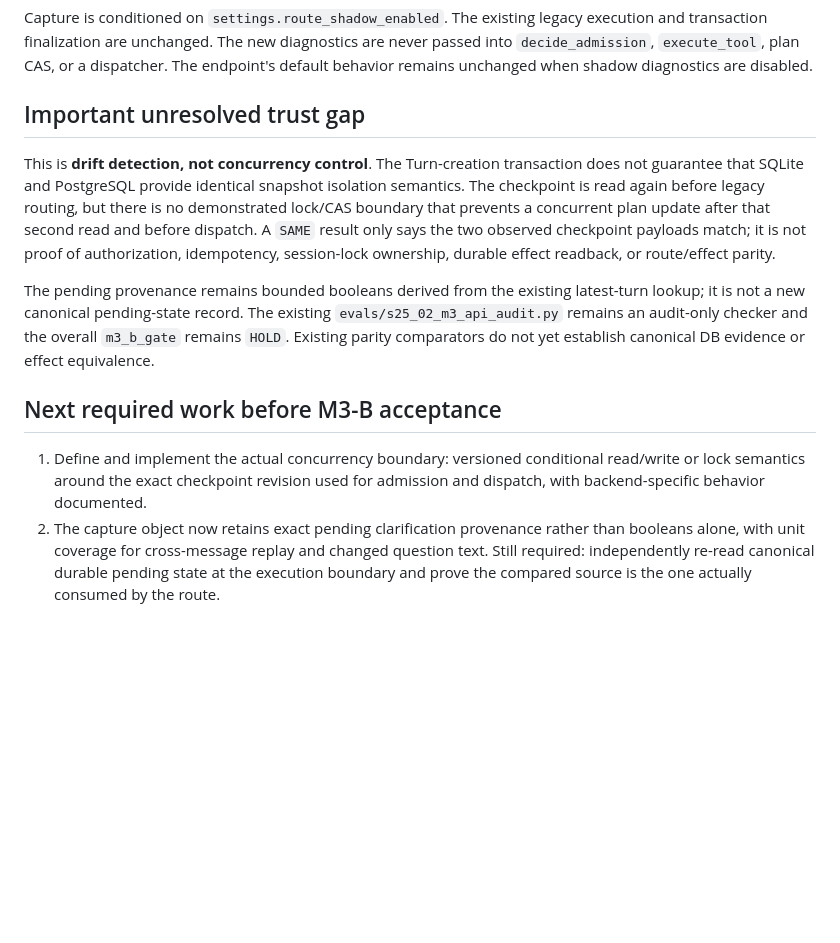
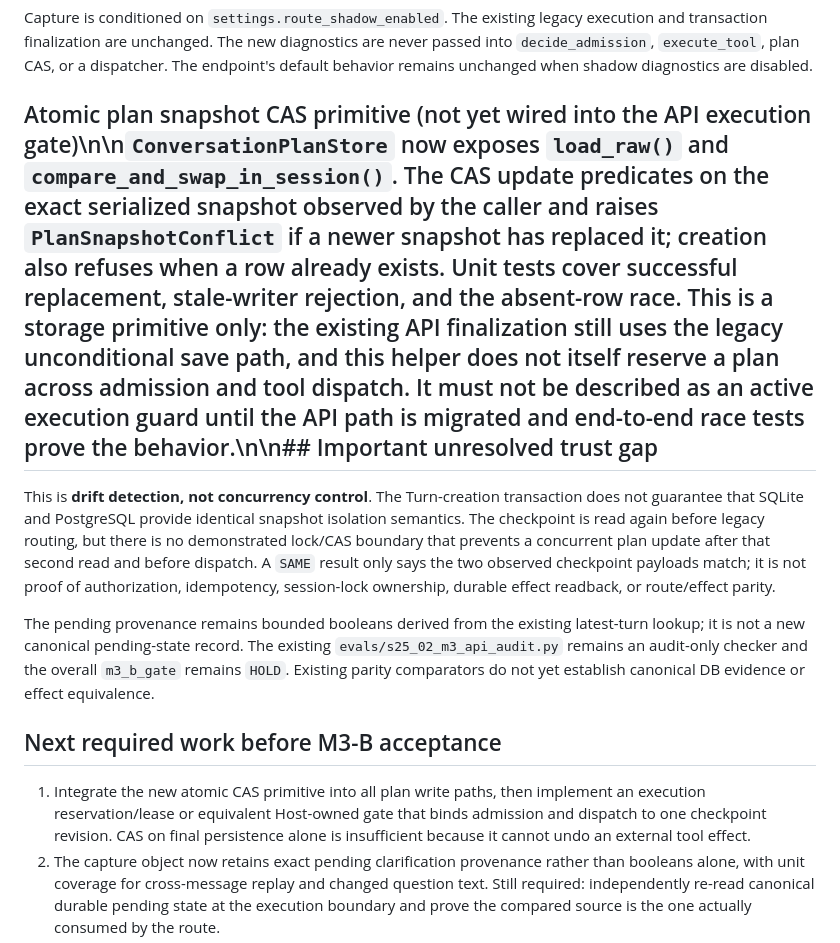
Before and after one commit to cxjchelsea/HealthAgent, a Markdown page: docs/S2.5/S25-02-M3-B-真实API事前Turn只读捕获-20261027.md, the part around the change. Drawn GitHub-style; blank space fills up the shorter version.

Commit message:
docs(m3-b): scope CAS primitive and remaining execution gate

```diff
--- a/docs/S2.5/S25-02-M3-B-真实API事前Turn只读捕获-20261027.md
+++ b/docs/S2.5/S25-02-M3-B-真实API事前Turn只读捕获-20261027.md
@@ -17,7 +17,7 @@ The comparison catches observable checkpoint drift between these two reads, incl
 
 Capture is conditioned on `settings.route_shadow_enabled`. The existing legacy execution and transaction finalization are unchanged. The new diagnostics are never passed into `decide_admission`, `execute_tool`, plan CAS, or a dispatcher. The endpoint's default behavior remains unchanged when shadow diagnostics are disabled.
 
-## Important unresolved trust gap
+## Atomic plan snapshot CAS primitive (not yet wired into the API execution gate)\n\n`ConversationPlanStore` now exposes `load_raw()` and `compare_and_swap_in_session()`. The CAS update predicates on the exact serialized snapshot observed by the caller and raises `PlanSnapshotConflict` if a newer snapshot has replaced it; creation also refuses when a row already exists. Unit tests cover successful replacement, stale-writer rejection, and the absent-row race. This is a storage primitive only: the existing API finalization still uses the legacy unconditional save path, and this helper does not itself reserve a plan across admission and tool dispatch. It must not be described as an active execution guard until the API path is migrated and end-to-end race tests prove the behavior.\n\n## Important unresolved trust gap
 
 This is **drift detection, not concurrency control**. The Turn-creation transaction does not guarantee that SQLite and PostgreSQL provide identical snapshot isolation semantics. The checkpoint is read again before legacy routing, but there is no demonstrated lock/CAS boundary that prevents a concurrent plan update after that second read and before dispatch. A `SAME` result only says the two observed checkpoint payloads match; it is not proof of authorization, idempotency, session-lock ownership, durable effect readback, or route/effect parity.
 
@@ -25,7 +25,7 @@ The pending provenance remains bounded booleans derived from the existing latest
 
 ## Next required work before M3-B acceptance
 
-1. Define and implement the actual concurrency boundary: versioned conditional read/write or lock semantics around the exact checkpoint revision used for admission and dispatch, with backend-specific behavior documented.
+1. Integrate the new atomic CAS primitive into all plan write paths, then implement an execution reservation/lease or equivalent Host-owned gate that binds admission and dispatch to one checkpoint revision. CAS on final persistence alone is insufficient because it cannot undo an external tool effect.
 2. The capture object now retains exact pending clarification provenance rather than booleans alone, with unit coverage for cross-message replay and changed question text. Still required: independently re-read canonical durable pending state at the execution boundary and prove the compared source is the one actually consumed by the route.
 3. Capture the final legacy route, exact target/scope/effect and durable readback from the same Turn; compare independent observations rather than model-declared or synthetic labels.
 4. Add race/replay tests that demonstrate a stale revision cannot pass the future Host gate, then run opt-in real-Qwen/API validation and inspect the evidence report.
```
